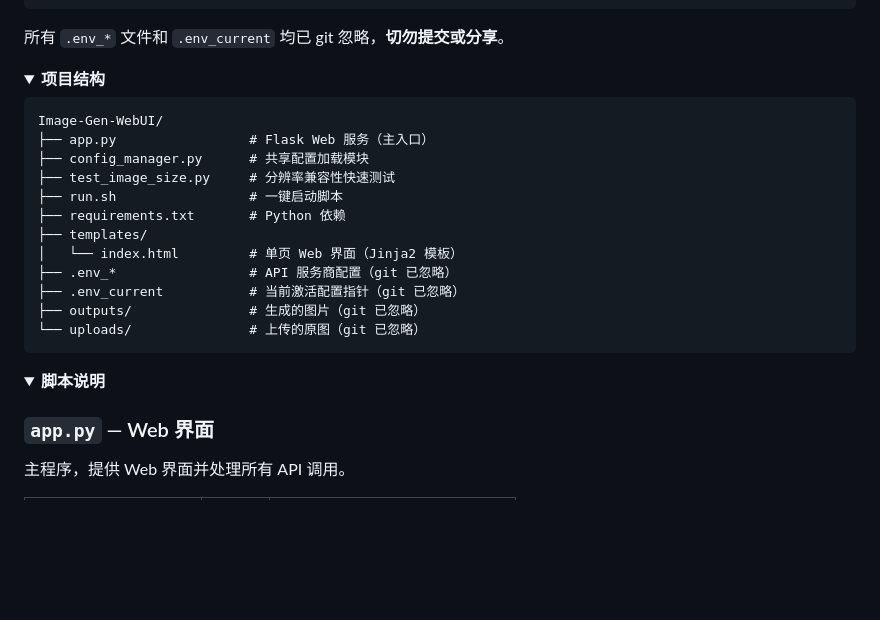
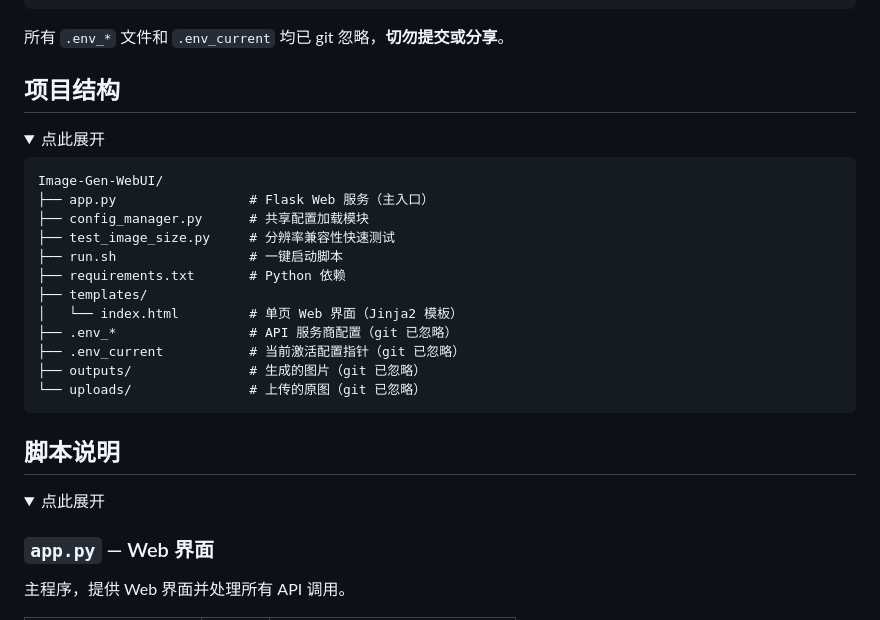
Before and after one commit to Studio-200A/Image-Gen-WebUI, a Markdown page: README_CN.md, the part around the change. Rendered like a GitHub page; folded sections open; blank space fills up the shorter version.

````diff
--- a/README_CN.md
+++ b/README_CN.md
@@ -98,8 +98,10 @@ echo ".env_cherryin"               > .env_current
 
 所有 `.env_*` 文件和 `.env_current` 均已 git 忽略，**切勿提交或分享**。
 
+## 项目结构
+
 <details>
-<summary><b>项目结构</b></summary>
+<summary>点此展开</summary>
 
 ```
 Image-Gen-WebUI/
@@ -118,8 +120,10 @@ Image-Gen-WebUI/
 
 </details>
 
+## 脚本说明
+
 <details>
-<summary><b>脚本说明</b></summary>
+<summary>点此展开</summary>
 
 ### `app.py` — Web 界面
 
````
Also changed, not shown: README.md (+6 -2 lines).
